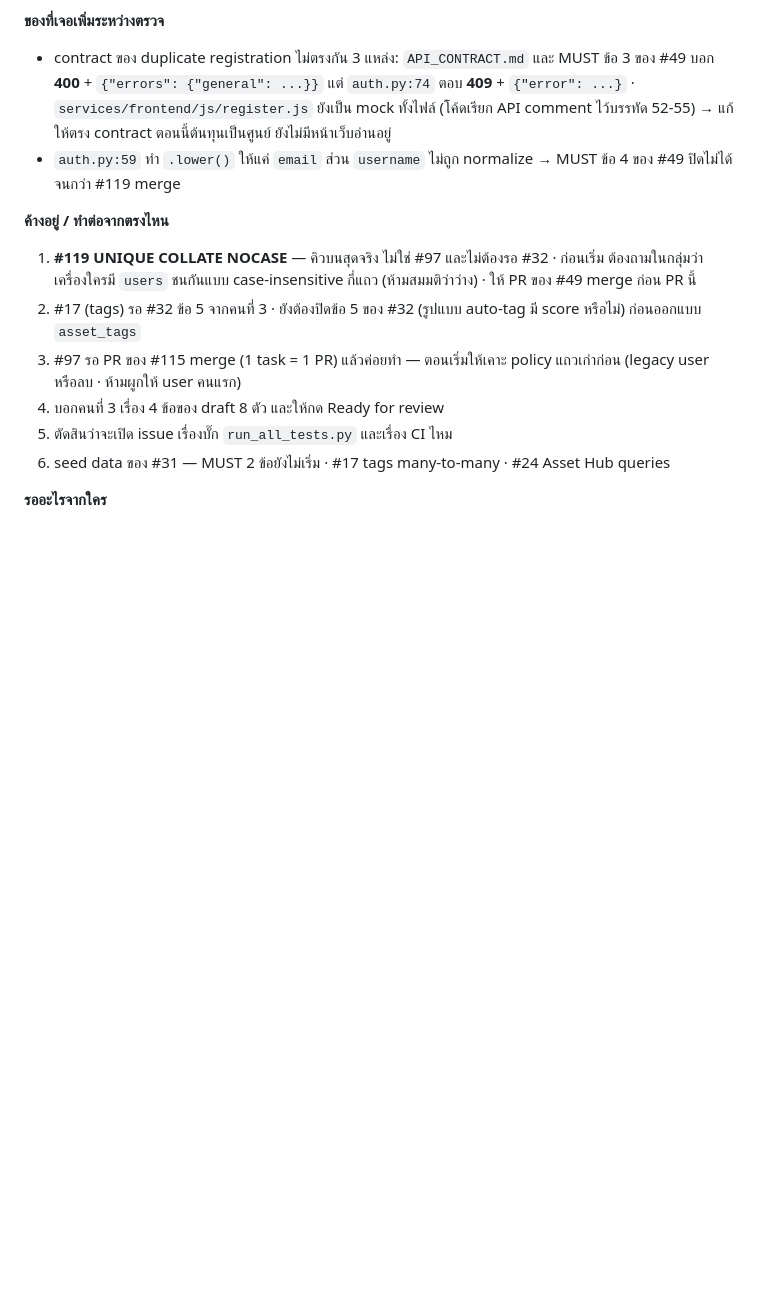
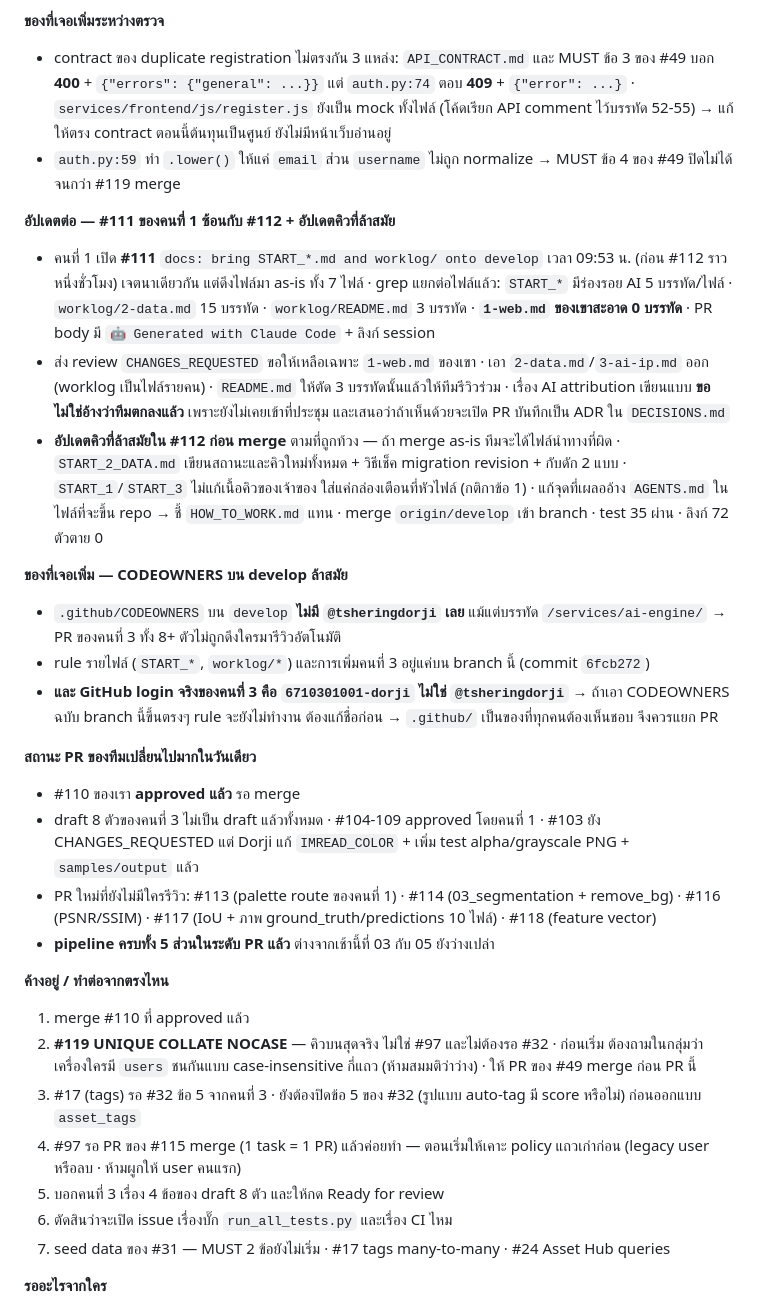
Before and after one commit to boss2912/luma-webapp-g04, a Markdown page: docs/worklog/2-data.md, the part around the change. Drawn GitHub-style; blank space fills up the shorter version.

Commit message:
docs(db): บันทึกรอบ #111 ซ้อน #112 + CODEOWNERS บน develop ไม่มีคนที่ 3
รวมข้อค้นพบว่า GitHub login จริงของคนที่ 3 คือ 6710301001-dorji ไม่ใช่ tsheringdorji
ซึ่งทำให้ rule ที่เตรียมไว้บน branch นี้จะยังไม่ทำงานถ้าเอาขึ้นตรงๆ

```diff
--- a/docs/worklog/2-data.md
+++ b/docs/worklog/2-data.md
@@ -136,8 +136,41 @@ SQLite เอา collation ของคอลัมน์มาใช้กั
 - `auth.py:59` ทำ `.lower()` ให้แค่ `email` ส่วน `username` ไม่ถูก normalize → MUST ข้อ 4 ของ #49
   ปิดไม่ได้จนกว่า #119 merge
 
+**อัปเดตต่อ — #111 ของคนที่ 1 ซ้อนกับ #112 + อัปเดตคิวที่ล้าสมัย**
+- คนที่ 1 เปิด **#111** `docs: bring START_*.md and worklog/ onto develop` เวลา 09:53 น.
+  (ก่อน #112 ราวหนึ่งชั่วโมง) เจตนาเดียวกัน แต่ดึงไฟล์มา as-is ทั้ง 7 ไฟล์
+  · grep แยกต่อไฟล์แล้ว: `START_*` มีร่องรอย AI 5 บรรทัด/ไฟล์ · `worklog/2-data.md` 15 บรรทัด
+    · `worklog/README.md` 3 บรรทัด · **`1-web.md` ของเขาสะอาด 0 บรรทัด**
+  · PR body มี `🤖 Generated with Claude Code` + ลิงก์ session
+- ส่ง review `CHANGES_REQUESTED` ขอให้เหลือเฉพาะ `1-web.md` ของเขา · เอา `2-data.md`/`3-ai-ip.md` ออก
+  (worklog เป็นไฟล์รายคน) · `README.md` ให้ตัด 3 บรรทัดนั้นแล้วให้ทีมรีวิวร่วม
+  · เรื่อง AI attribution เขียนแบบ **ขอ ไม่ใช่อ้างว่าทีมตกลงแล้ว** เพราะยังไม่เคยเข้าที่ประชุม
+    และเสนอว่าถ้าเห็นด้วยจะเปิด PR บันทึกเป็น ADR ใน `DECISIONS.md`
+- **อัปเดตคิวที่ล้าสมัยใน #112 ก่อน merge** ตามที่ถูกท้วง — ถ้า merge as-is ทีมจะได้ไฟล์นำทางที่ผิด
+  · `START_2_DATA.md` เขียนสถานะและคิวใหม่ทั้งหมด + วิธีเช็ค migration revision + กับดัก 2 แบบ
+  · `START_1`/`START_3` ไม่แก้เนื้อคิวของเจ้าของ ใส่แค่กล่องเตือนที่หัวไฟล์ (กติกาข้อ 1)
+  · แก้จุดที่เผลออ้าง `AGENTS.md` ในไฟล์ที่จะขึ้น repo → ชี้ `HOW_TO_WORK.md` แทน
+  · merge `origin/develop` เข้า branch · test 35 ผ่าน · ลิงก์ 72 ตัวตาย 0
+
+**ของที่เจอเพิ่ม — CODEOWNERS บน develop ล้าสมัย**
+- `.github/CODEOWNERS` บน `develop` **ไม่มี `@tsheringdorji` เลย** แม้แต่บรรทัด `/services/ai-engine/`
+  → PR ของคนที่ 3 ทั้ง 8+ ตัวไม่ถูกดึงใครมารีวิวอัตโนมัติ
+- rule รายไฟล์ (`START_*`, `worklog/*`) และการเพิ่มคนที่ 3 อยู่แค่บน branch นี้ (commit `6fcb272`)
+- **และ GitHub login จริงของคนที่ 3 คือ `6710301001-dorji` ไม่ใช่ `@tsheringdorji`**
+  → ถ้าเอา CODEOWNERS ฉบับ branch นี้ขึ้นตรงๆ rule จะยังไม่ทำงาน ต้องแก้ชื่อก่อน
+  → `.github/` เป็นของที่ทุกคนต้องเห็นชอบ จึงควรแยก PR
+
+**สถานะ PR ของทีมเปลี่ยนไปมากในวันเดียว**
+- #110 ของเรา **approved แล้ว** รอ merge
+- draft 8 ตัวของคนที่ 3 ไม่เป็น draft แล้วทั้งหมด · #104-109 approved โดยคนที่ 1 · #103 ยัง
+  CHANGES_REQUESTED แต่ Dorji แก้ `IMREAD_COLOR` + เพิ่ม test alpha/grayscale PNG + `samples/output` แล้ว
+- PR ใหม่ที่ยังไม่มีใครรีวิว: #113 (palette route ของคนที่ 1) · #114 (03_segmentation + remove_bg)
+  · #116 (PSNR/SSIM) · #117 (IoU + ภาพ ground_truth/predictions 10 ไฟล์) · #118 (feature vector)
+- **pipeline ครบทั้ง 5 ส่วนในระดับ PR แล้ว** ต่างจากเช้านี้ที่ 03 กับ 05 ยังว่างเปล่า
+
 **ค้างอยู่ / ทำต่อจากตรงไหน**
-1. **#119 UNIQUE COLLATE NOCASE** — คิวบนสุดจริง ไม่ใช่ #97 และไม่ต้องรอ #32
+1. merge #110 ที่ approved แล้ว
+2. **#119 UNIQUE COLLATE NOCASE** — คิวบนสุดจริง ไม่ใช่ #97 และไม่ต้องรอ #32
    · ก่อนเริ่ม ต้องถามในกลุ่มว่าเครื่องใครมี `users` ชนกันแบบ case-insensitive กี่แถว (ห้ามสมมติว่าว่าง)
    · ให้ PR ของ #49 merge ก่อน PR นี้
 2. #17 (tags) รอ #32 ข้อ 5 จากคนที่ 3
```
